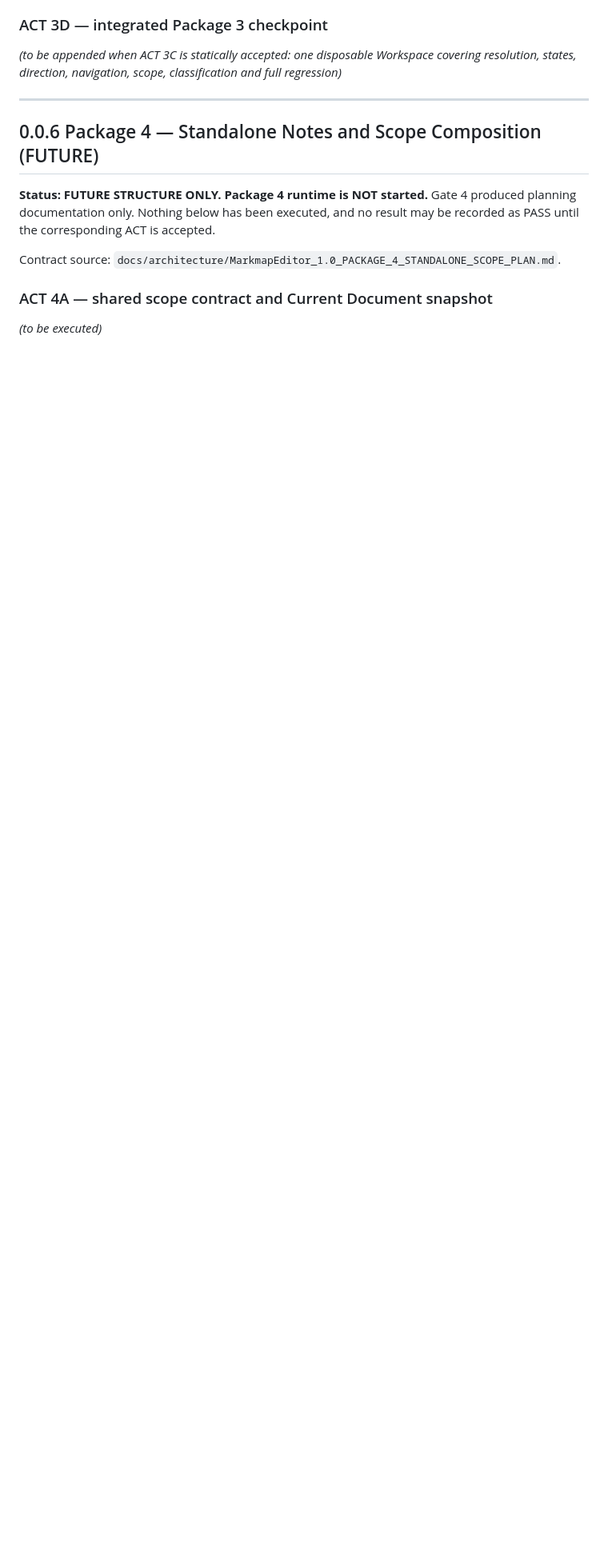
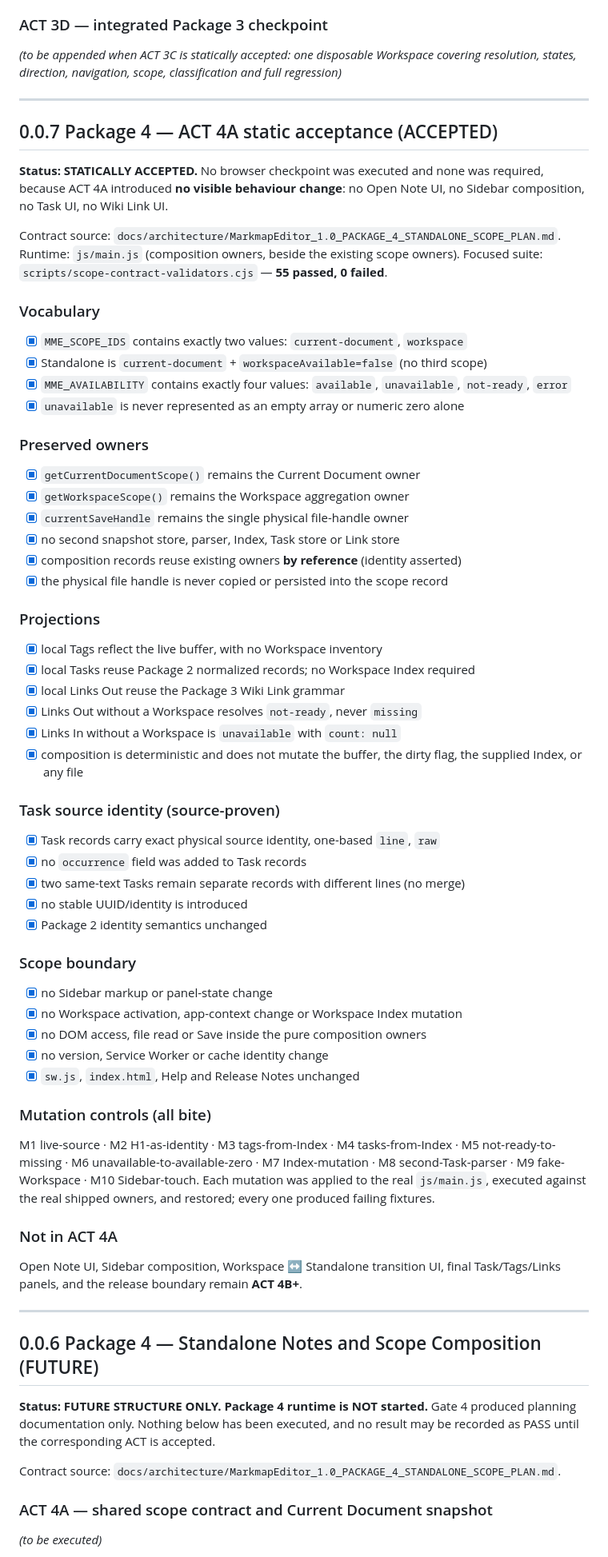
Before and after one commit to depaulo/MarkmapEditor, a Markdown page: VERIFY.md, the part around the change. Shown at 80% size. GitHub-like rendering; blank space fills up the shorter version.

Commit message:
docs: record ACT 4A static acceptance

```diff
--- a/VERIFY.md
+++ b/VERIFY.md
@@ -492,6 +492,74 @@ inbound links. No user content is written into the repository.
 *(to be appended when ACT 3C is statically accepted: one disposable Workspace
 covering resolution, states, direction, navigation, scope, classification and
 full regression)*
+
+---
+
+## 0.0.7 Package 4 — ACT 4A static acceptance (ACCEPTED)
+
+**Status: STATICALLY ACCEPTED.** No browser checkpoint was executed and none was
+required, because ACT 4A introduced **no visible behaviour change**: no Open Note
+UI, no Sidebar composition, no Task UI, no Wiki Link UI.
+
+Contract source: `docs/architecture/MarkmapEditor_1.0_PACKAGE_4_STANDALONE_SCOPE_PLAN.md`.
+Runtime: `js/main.js` (composition owners, beside the existing scope owners).
+Focused suite: `scripts/scope-contract-validators.cjs` — **55 passed, 0 failed**.
+
+### Vocabulary
+
+- [x] `MME_SCOPE_IDS` contains exactly two values: `current-document`, `workspace`
+- [x] Standalone is `current-document` + `workspaceAvailable=false` (no third scope)
+- [x] `MME_AVAILABILITY` contains exactly four values: `available`, `unavailable`,
+      `not-ready`, `error`
+- [x] `unavailable` is never represented as an empty array or numeric zero alone
+
+### Preserved owners
+
+- [x] `getCurrentDocumentScope()` remains the Current Document owner
+- [x] `getWorkspaceScope()` remains the Workspace aggregation owner
+- [x] `currentSaveHandle` remains the single physical file-handle owner
+- [x] no second snapshot store, parser, Index, Task store or Link store
+- [x] composition records reuse existing owners **by reference** (identity asserted)
+- [x] the physical file handle is never copied or persisted into the scope record
+
+### Projections
+
+- [x] local Tags reflect the live buffer, with no Workspace inventory
+- [x] local Tasks reuse Package 2 normalized records; no Workspace Index required
+- [x] local Links Out reuse the Package 3 Wiki Link grammar
+- [x] Links Out without a Workspace resolves `not-ready`, never `missing`
+- [x] Links In without a Workspace is `unavailable` with `count: null`
+- [x] composition is deterministic and does not mutate the buffer, the dirty flag,
+      the supplied Index, or any file
+
+### Task source identity (source-proven)
+
+- [x] Task records carry exact physical source identity, one-based `line`, `raw`
+- [x] no `occurrence` field was added to Task records
+- [x] two same-text Tasks remain separate records with different lines (no merge)
+- [x] no stable UUID/identity is introduced
+- [x] Package 2 identity semantics unchanged
+
+### Scope boundary
+
+- [x] no Sidebar markup or panel-state change
+- [x] no Workspace activation, app-context change or Workspace Index mutation
+- [x] no DOM access, file read or Save inside the pure composition owners
+- [x] no version, Service Worker or cache identity change
+- [x] `sw.js`, `index.html`, Help and Release Notes unchanged
+
+### Mutation controls (all bite)
+
+M1 live-source · M2 H1-as-identity · M3 tags-from-Index · M4 tasks-from-Index ·
+M5 not-ready-to-missing · M6 unavailable-to-available-zero · M7 Index-mutation ·
+M8 second-Task-parser · M9 fake-Workspace · M10 Sidebar-touch. Each mutation was
+applied to the real `js/main.js`, executed against the real shipped owners, and
+restored; every one produced failing fixtures.
+
+### Not in ACT 4A
+
+Open Note UI, Sidebar composition, Workspace ↔ Standalone transition UI, final
+Task/Tags/Links panels, and the release boundary remain **ACT 4B+**.
 
 ---
 
```
Also changed, not shown: STATUS.md (+49 -8 lines).
